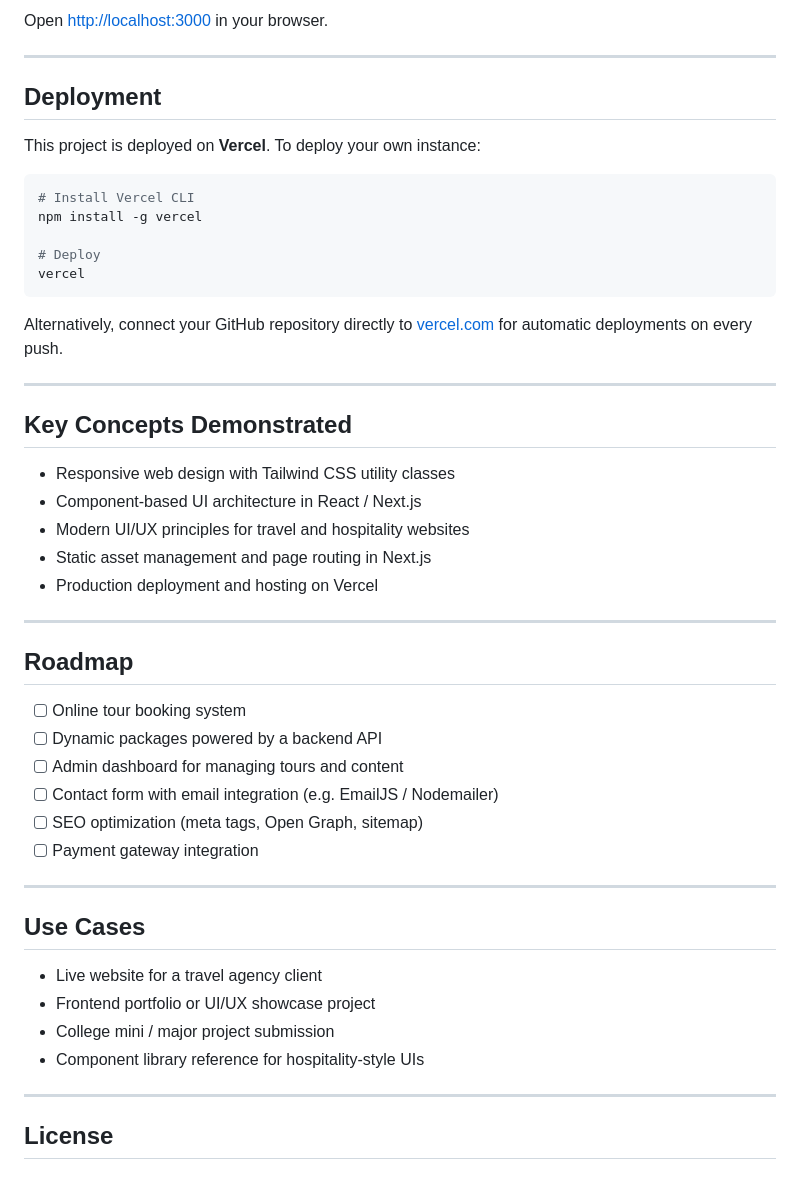
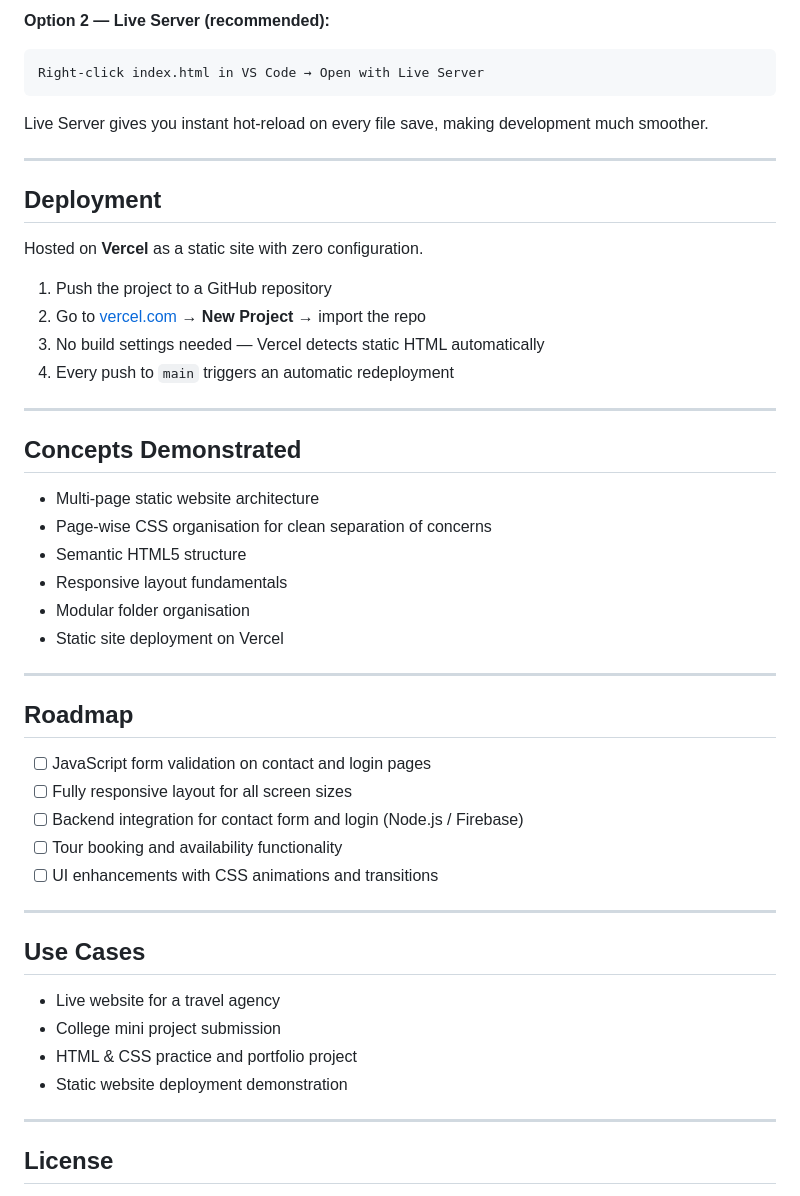
Before and after one commit to shriharimane/Astavinayak-tour-and-travels, a Markdown page: README.md, the part around one of its changes. GitHub-like rendering.

````diff
--- a/README.md
+++ b/README.md
@@ -77,52 +73,51 @@ npm run dev
 ```
 
-Open [http://localhost:3000](http://localhost:3000) in your browser.
+**Option 2 — Live Server (recommended):**
+```
+Right-click index.html in VS Code → Open with Live Server
+```
+Live Server gives you instant hot-reload on every file save, making development much smoother.
 
 ---
 
 ## Deployment
 
-This project is deployed on **Vercel**. To deploy your own instance:
+Hosted on **Vercel** as a static site with zero configuration.
 
-```bash
-# Install Vercel CLI
-npm install -g vercel
-
-# Deploy
-vercel
-```
-
-Alternatively, connect your GitHub repository directly to [vercel.com](https://vercel.com) for automatic deployments on every push.
+1. Push the project to a GitHub repository
+2. Go to [vercel.com](https://vercel.com) → **New Project** → import the repo
+3. No build settings needed — Vercel detects static HTML automatically
+4. Every push to `main` triggers an automatic redeployment
 
 ---
 
-## Key Concepts Demonstrated
+## Concepts Demonstrated
 
-- Responsive web design with Tailwind CSS utility classes
-- Component-based UI architecture in React / Next.js
-- Modern UI/UX principles for travel and hospitality websites
-- Static asset management and page routing in Next.js
-- Production deployment and hosting on Vercel
+- Multi-page static website architecture
+- Page-wise CSS organisation for clean separation of concerns
+- Semantic HTML5 structure
+- Responsive layout fundamentals
+- Modular folder organisation
+- Static site deployment on Vercel
 
 ---
 
 ## Roadmap
 
-- [ ] Online tour booking system
-- [ ] Dynamic packages powered by a backend API
-- [ ] Admin dashboard for managing tours and content
-- [ ] Contact form with email integration (e.g. EmailJS / Nodemailer)
-- [ ] SEO optimization (meta tags, Open Graph, sitemap)
-- [ ] Payment gateway integration
+- [ ] JavaScript form validation on contact and login pages
+- [ ] Fully responsive layout for all screen sizes
+- [ ] Backend integration for contact form and login (Node.js / Firebase)
+- [ ] Tour booking and availability functionality
+- [ ] UI enhancements with CSS animations and transitions
 
 ---
 
 ## Use Cases
 
-- Live website for a travel agency client
-- Frontend portfolio or UI/UX showcase project
-- College mini / major project submission
-- Component library reference for hospitality-style UIs
+- Live website for a travel agency
+- College mini project submission
+- HTML & CSS practice and portfolio project
+- Static website deployment demonstration
 
 ---
 
````
Also changed, not shown: other parts of README.md (+34 -38 lines).
